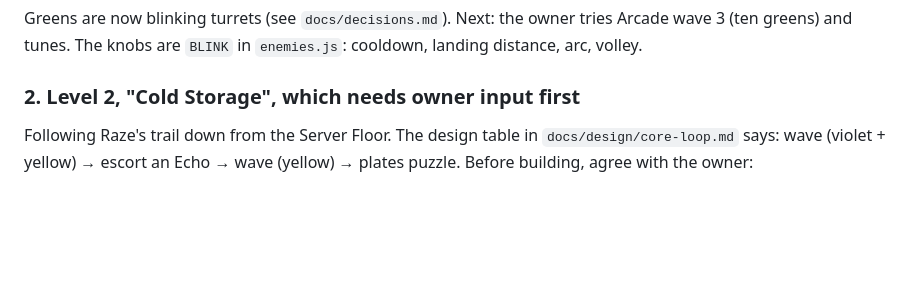
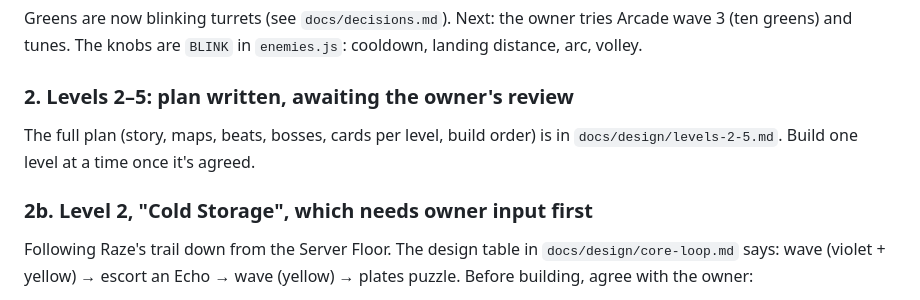
Before and after one commit to sanchism0/Chromatic-Decay, a Markdown page: docs/roadmap.md, the part around the change. GitHub-like rendering; blank space fills up the shorter version.

Commit message:
Plan for Levels 2-5: story, maps, beats, bosses, cards and build order
Co-Authored-By: Claude Opus 5.5 <noreply@anthropic.com>
Claude-Session: https://claude.ai/code/session_017DQCamgABUXr9pHENWKPHS

```diff
--- a/docs/roadmap.md
+++ b/docs/roadmap.md
@@ -39,7 +39,11 @@ Greens are now blinking turrets (see `docs/decisions.md`). Next: the owner
 tries Arcade wave 3 (ten greens) and tunes. The knobs are `BLINK` in
 `enemies.js`: cooldown, landing distance, arc, volley.
 
-### 2. Level 2, "Cold Storage", which needs owner input first
+### 2. Levels 2–5: plan written, awaiting the owner's review
+The full plan (story, maps, beats, bosses, cards per level, build order) is in
+`docs/design/levels-2-5.md`. Build one level at a time once it's agreed.
+
+### 2b. Level 2, "Cold Storage", which needs owner input first
 Following Raze's trail down from the Server Floor. The design table in
 `docs/design/core-loop.md` says: wave (violet + yellow) → escort an Echo → wave
 (yellow) → plates puzzle. Before building, agree with the owner:
```
Also changed, not shown: docs/design/levels-2-5.md (added, +164 -0 lines).
